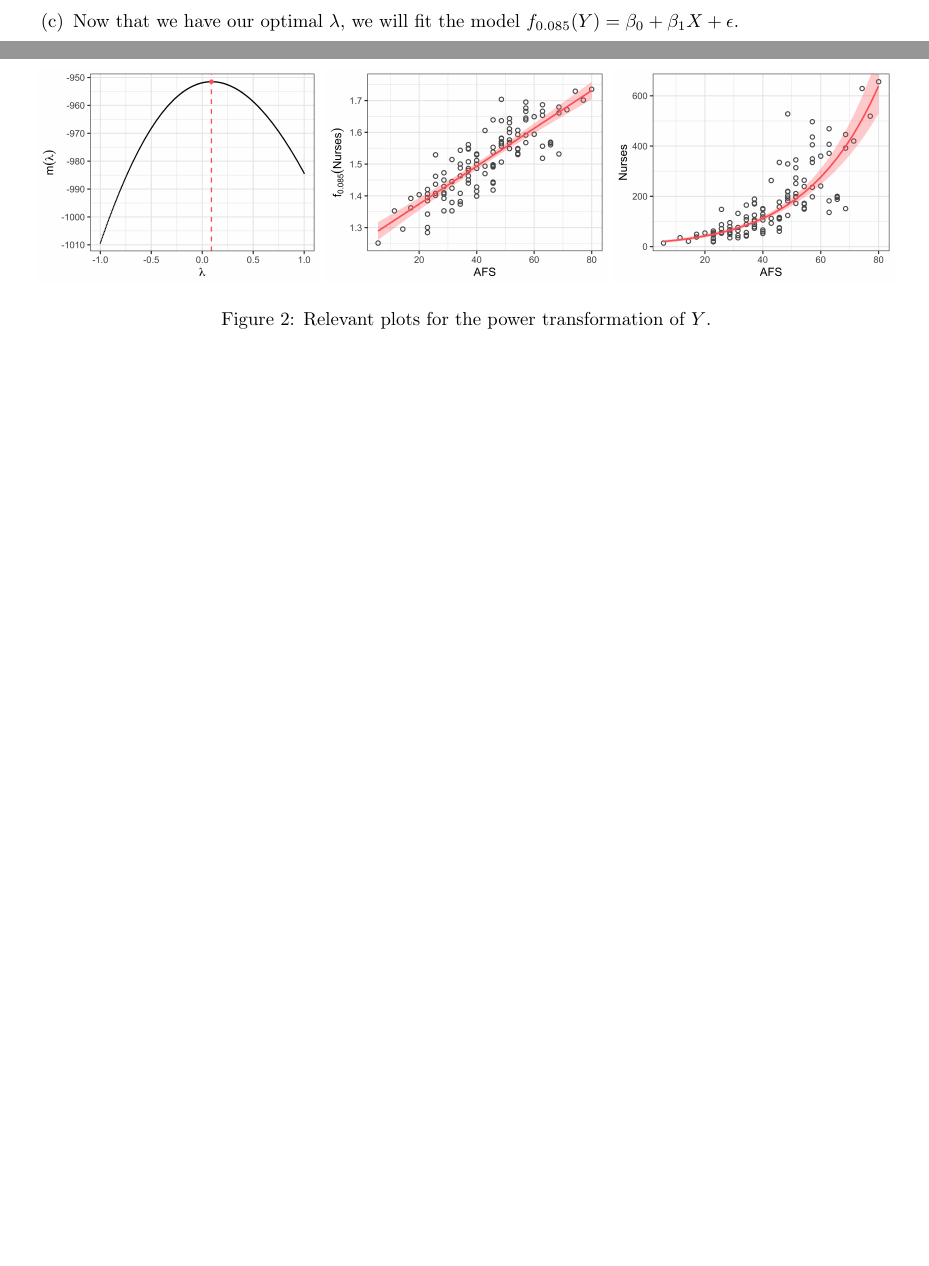
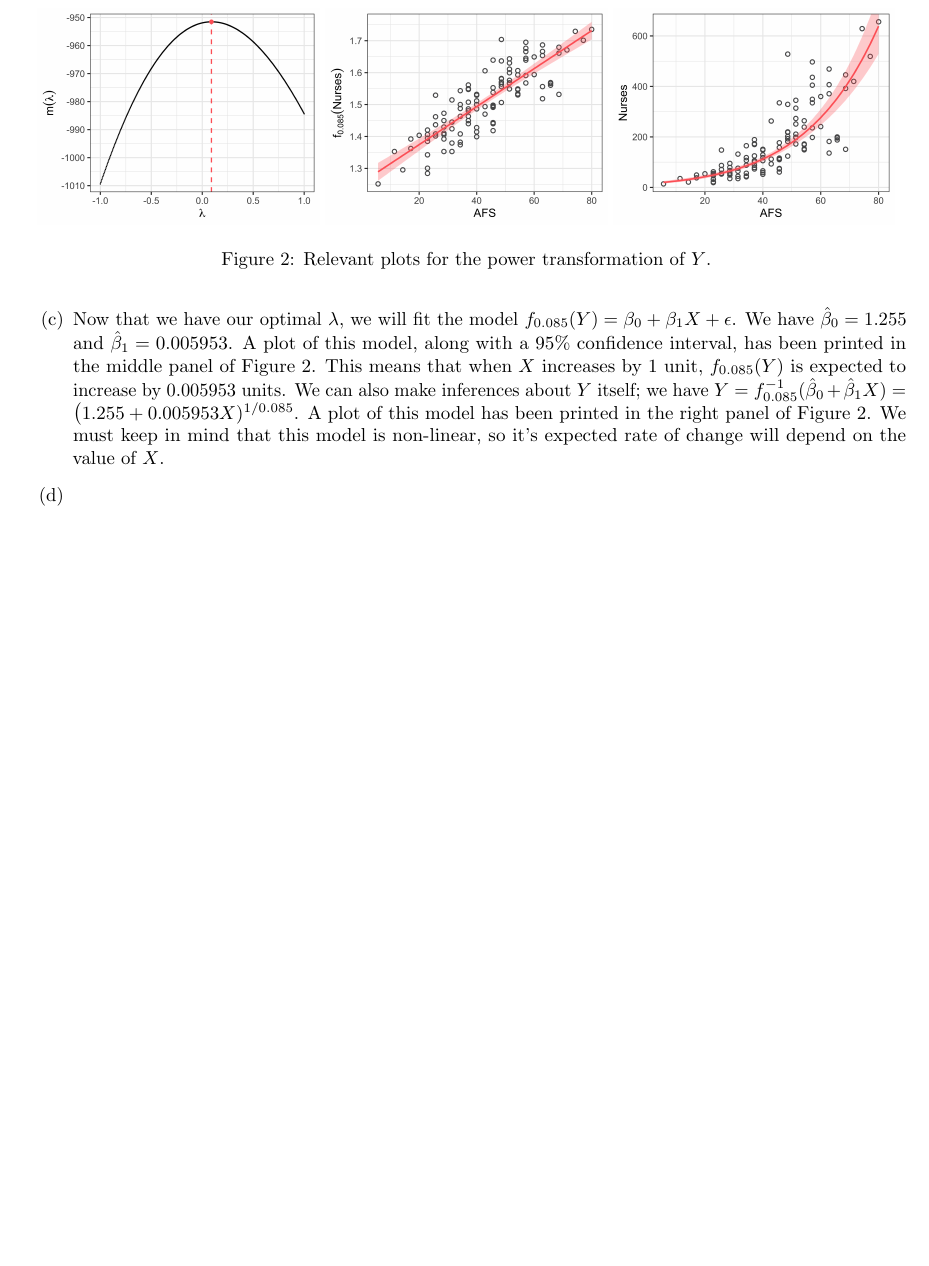
Before and after one commit to akenny430/stat-gr5205, a LaTeX document (hwk/hwk05/hwk05-ans.tex): two parts of pages 1 and 2 of 2 before the commit and part of page 2 of 2 after it, the two joined at a grey line, cut so that both start at the same text, the shorter picture padded with empty space. Compiled offline with pdfLaTeX.

Commit message:
worked on q01c

```diff
--- a/hwk/hwk05/hwk05-ans.tex
+++ b/hwk/hwk05/hwk05-ans.tex
@@ -165,6 +165,15 @@
     \end{figure}
 
     \item[(c)] Now that we have our optimal \(\lambda\), we will fit the model \(f_{0.085}(Y) = \beta_0 + \beta_1 X + \epsilon\).
+    We have \(\hat{\beta}_0 = 1.255\) and \(\hat{\beta}_1 = 0.005953\). A plot of this model, along with a \(95\)\%{} confidence interval,
+    has been printed in the middle panel of Figure \ref{q01-box-cox}. This means that when \(X\) increases by 1 unit, \(f_{0.085}(Y)\)
+    is expected to increase by \(0.005953\) units. We can also make inferences about \(Y\) itself; we have
+    \(Y = f_{0.085}^{-1}(\hat{\beta}_0 + \hat{\beta}_1 X) = \big(1.255 + 0.005953 X)^{1 / 0.085}\). A plot of this model has been printed in
+    the right panel of Figure \ref{q01-box-cox}.
+    % This means that when \(X\) increases by one unit, \(Y\) is expected to increase by \(\big(1.255 + 0.005953)^{1 / 0.085} = 15.3\) units.
+    We must keep in mind that this model is non-linear, so it's expected rate of change will depend on the value of \(X\).
+
+    \item[(d)]
 \end{itemize}
 
 \end{document}
```
Also changed, not shown: hwk/hwk05/hwk05-ans.pdf.
